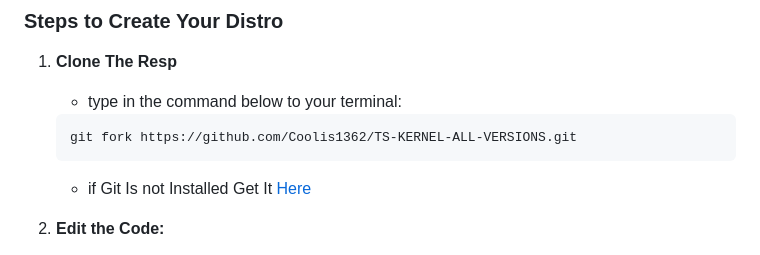
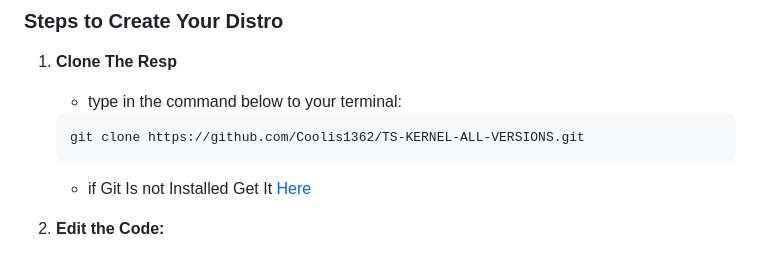
Before and after one commit to Coolis1362/TS-KERNEL-ALL-VERSIONS, a Markdown page: README.md, the part around the change. Rendered like a GitHub page.

Commit message:
Fix command in README.md from 'git fork' to 'git clone' for accuracy

````diff
--- a/README.md
+++ b/README.md
@@ -35,7 +35,7 @@
    - type in the command below to your terminal:
 
    ```bash
-   git fork https://github.com/Coolis1362/TS-KERNEL-ALL-VERSIONS.git
+   git clone https://github.com/Coolis1362/TS-KERNEL-ALL-VERSIONS.git
    ```
    - if Git Is not Installed Get It [Here](https://git-scm.com/downloads/win)
 
````
